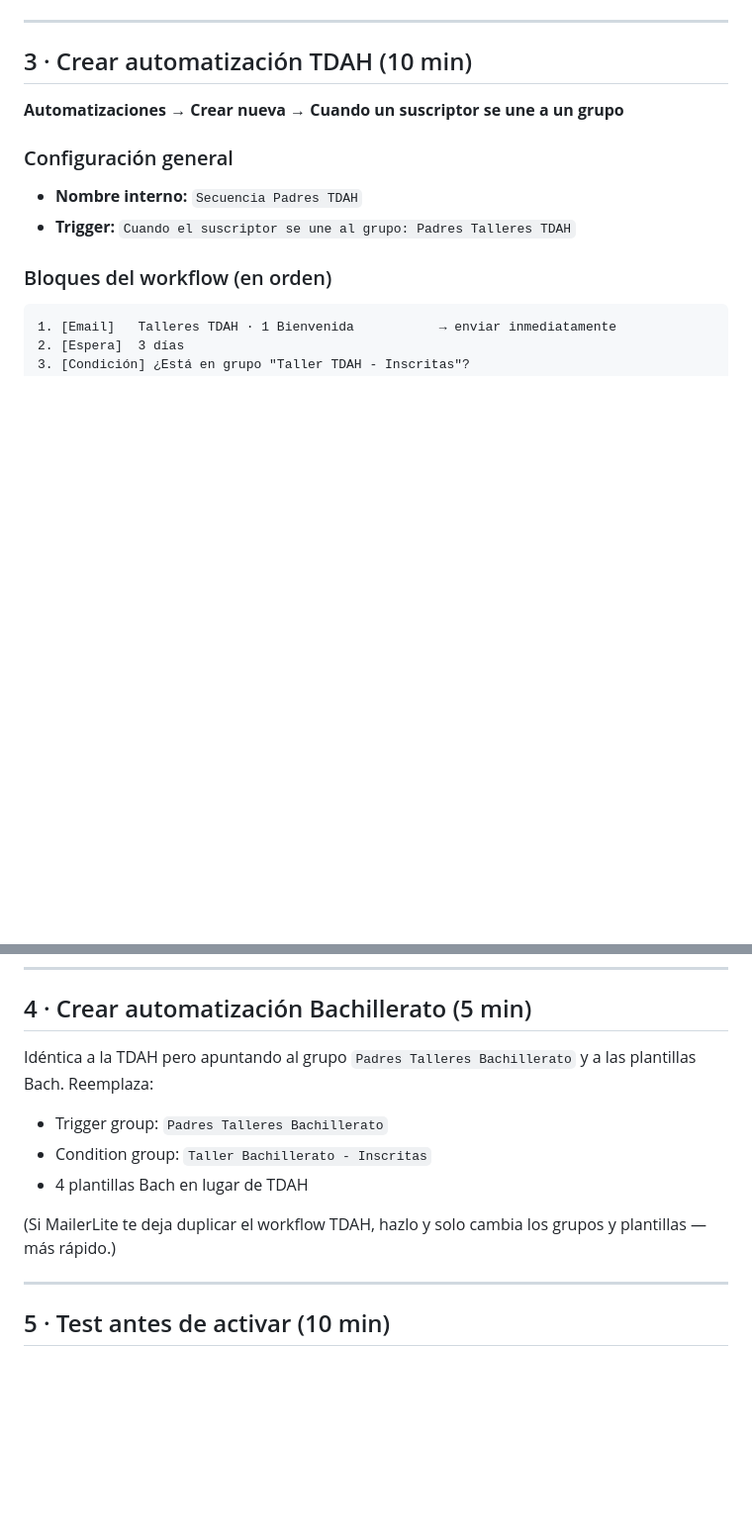
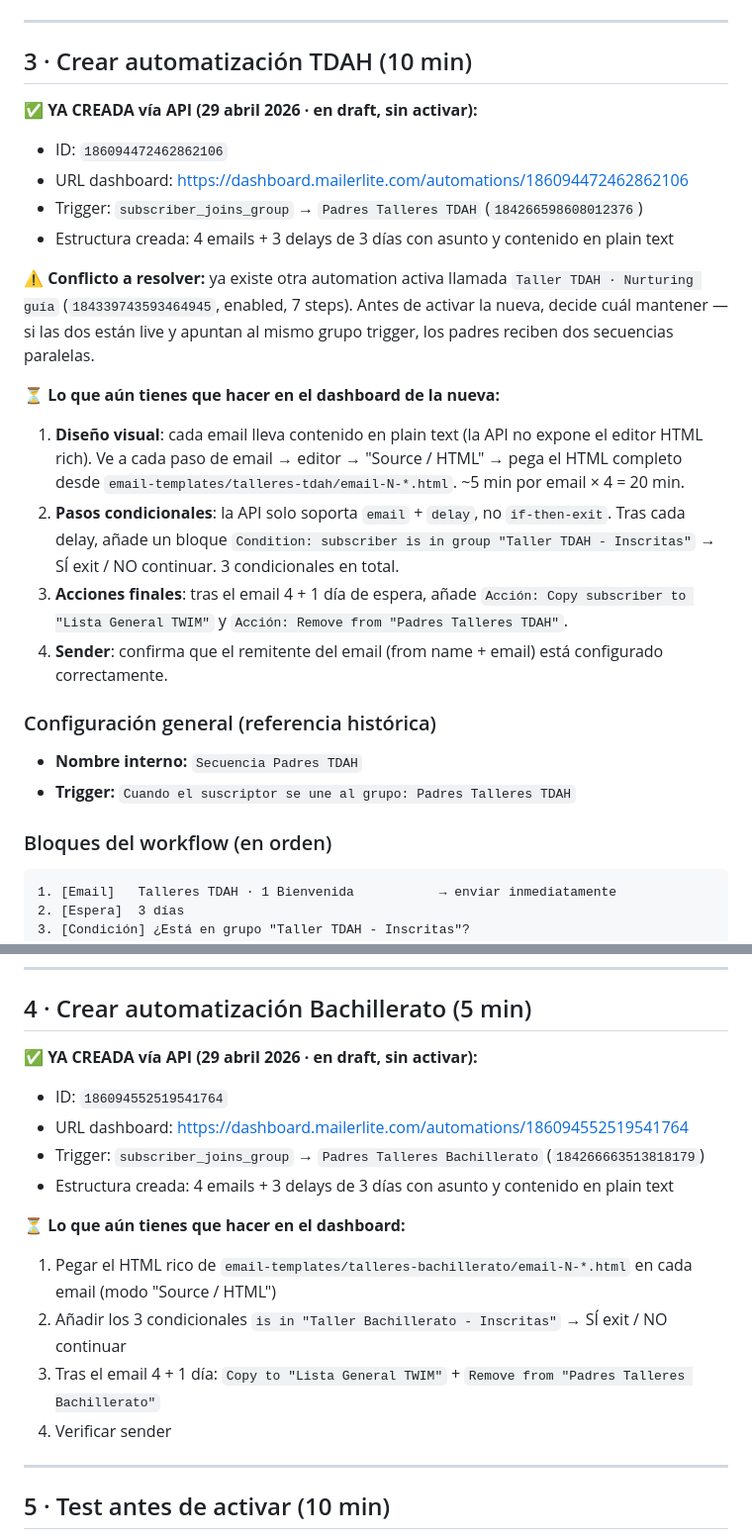
Before and after one commit to TWIMProject/theworldismindproject, a Markdown page: email-templates/CHECKLIST-MAILERLITE-TALLERES.md, 2 parts joined by grey strips. Shown at 99% size. Drawn GitHub-style; blank space fills up the shorter version.

Commit message:
MailerLite: 2 talleres automations created via API (draft) (#73)
Created on 29 abril 2026, both in draft state (enabled=false):

- "Secuencia Padres TDAH" (186094472462862106)
  - Trigger: subscriber_joins_group -> Padres Talleres TDAH (184266598608012376)
  - 7 steps: 4 emails + 3 delays (3 days each)
  - Plain text content from email-templates/talleres-tdah/

- "Secuencia Padres Bachillerato" (186094552519541764)
  - Trigger: subscriber_joins_group -> Padres Talleres Bachillerato (184266663513818179)
  - 7 steps: 4 emails + 3 delays (3 days each)
  - Plain text content from email-templates/talleres-bachillerato/

Limitations of the MailerLite API (for Daniel to finish in dashboard):
- Cannot set rich HTML email design (only plain text via API)
- Cannot add conditional steps (if-then-exit by group membership)
- Cannot add action steps (move/copy subscriber to other group)

Conflict flagged: existing "Taller TDAH · Nurturing guía" automation
(184339743593464945) is enabled and may overlap with the new one.
Daniel must decide which to keep before activating.

Runbook updated with current state, automation IDs, dashboard URLs,
and the manual steps that still need doing in the dashboard.

Co-authored-by: Claude <noreply@anthropic.com>

```diff
--- a/email-templates/CHECKLIST-MAILERLITE-TALLERES.md
+++ b/email-templates/CHECKLIST-MAILERLITE-TALLERES.md
@@ -88,9 +88,21 @@ Por cada uno de los 8 archivos HTML en `email-templates/talleres-*/`, crea un em
 
 ## 3 · Crear automatización TDAH (10 min)
 
-**Automatizaciones → Crear nueva → Cuando un suscriptor se une a un grupo**
+✅ **YA CREADA vía API (29 abril 2026 · en draft, sin activar):**
+- ID: `186094472462862106`
+- URL dashboard: https://dashboard.mailerlite.com/automations/186094472462862106
+- Trigger: `subscriber_joins_group` → `Padres Talleres TDAH` (`184266598608012376`)
+- Estructura creada: 4 emails + 3 delays de 3 días con asunto y contenido en plain text
 
-### Configuración general
+⚠️ **Conflicto a resolver:** ya existe otra automation activa llamada `Taller TDAH · Nurturing guía` (`184339743593464945`, enabled, 7 steps). Antes de activar la nueva, decide cuál mantener — si las dos están live y apuntan al mismo grupo trigger, los padres reciben dos secuencias paralelas.
+
+⏳ **Lo que aún tienes que hacer en el dashboard de la nueva:**
+1. **Diseño visual**: cada email lleva contenido en plain text (la API no expone el editor HTML rich). Ve a cada paso de email → editor → "Source / HTML" → pega el HTML completo desde `email-templates/talleres-tdah/email-N-*.html`. ~5 min por email × 4 = 20 min.
+2. **Pasos condicionales**: la API solo soporta `email` + `delay`, no `if-then-exit`. Tras cada delay, añade un bloque `Condition: subscriber is in group "Taller TDAH - Inscritas"` → SÍ exit / NO continuar. 3 condicionales en total.
+3. **Acciones finales**: tras el email 4 + 1 día de espera, añade `Acción: Copy subscriber to "Lista General TWIM"` y `Acción: Remove from "Padres Talleres TDAH"`.
+4. **Sender**: confirma que el remitente del email (from name + email) está configurado correctamente.
+
+### Configuración general (referencia histórica)
 - **Nombre interno:** `Secuencia Padres TDAH`
 - **Trigger:** `Cuando el suscriptor se une al grupo: Padres Talleres TDAH`
 
@@ -125,12 +137,17 @@ Por cada uno de los 8 archivos HTML en `email-templates/talleres-*/`, crea un em
 
 ## 4 · Crear automatización Bachillerato (5 min)
 
-Idéntica a la TDAH pero apuntando al grupo `Padres Talleres Bachillerato` y a las plantillas Bach. Reemplaza:
-- Trigger group: `Padres Talleres Bachillerato`
-- Condition group: `Taller Bachillerato - Inscritas`
-- 4 plantillas Bach en lugar de TDAH
+✅ **YA CREADA vía API (29 abril 2026 · en draft, sin activar):**
+- ID: `186094552519541764`
+- URL dashboard: https://dashboard.mailerlite.com/automations/186094552519541764
+- Trigger: `subscriber_joins_group` → `Padres Talleres Bachillerato` (`184266663513818179`)
+- Estructura creada: 4 emails + 3 delays de 3 días con asunto y contenido en plain text
 
-(Si MailerLite te deja duplicar el workflow TDAH, hazlo y solo cambia los grupos y plantillas — más rápido.)
+⏳ **Lo que aún tienes que hacer en el dashboard:**
+1. Pegar el HTML rico de `email-templates/talleres-bachillerato/email-N-*.html` en cada email (modo "Source / HTML")
+2. Añadir los 3 condicionales `is in "Taller Bachillerato - Inscritas"` → SÍ exit / NO continuar
+3. Tras el email 4 + 1 día: `Copy to "Lista General TWIM"` + `Remove from "Padres Talleres Bachillerato"`
+4. Verificar sender
 
 ---
 
```
